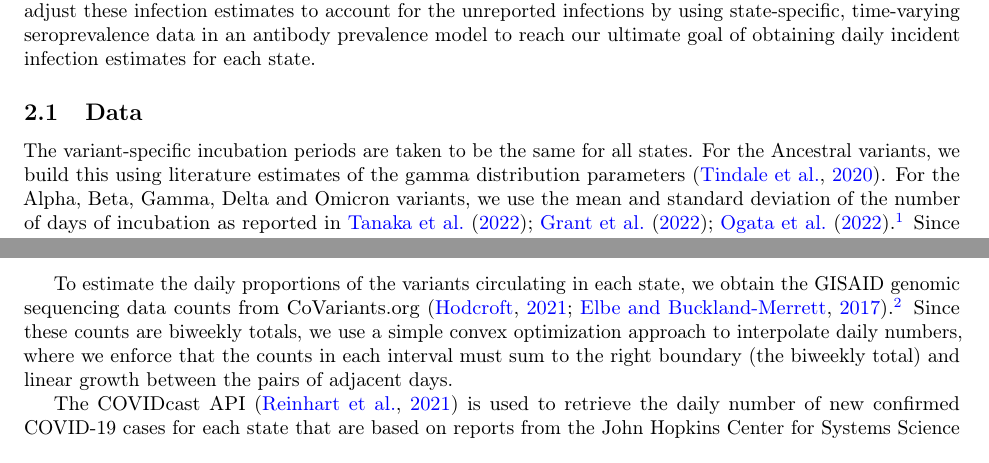
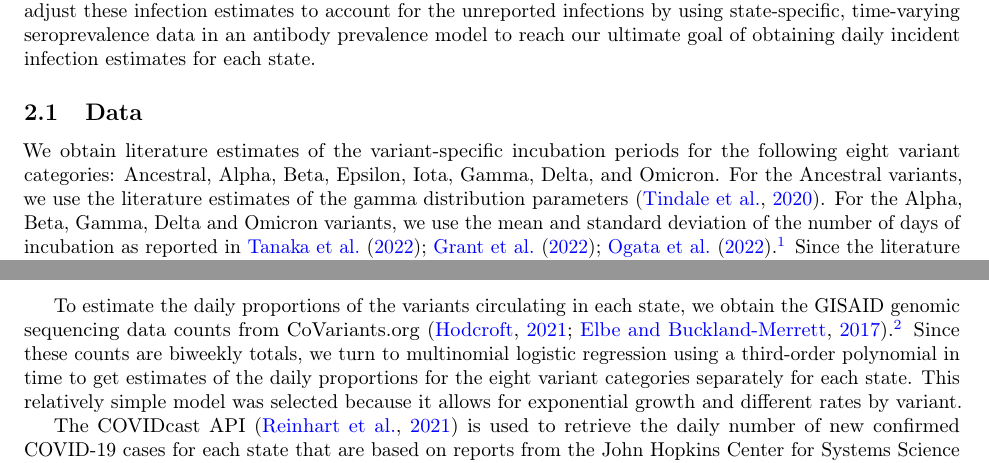
Before and after one commit to cmu-delphi/latent-infections, a LaTeX paper (main.tex): two parts of pages 2 and 3 of 29, joined at a grey line, cut so that both start at the same text. Compiled offline with pdfLaTeX.

Commit message:
Change gisaid proportion method

```diff
--- a/main.tex
+++ b/main.tex
@@ -170,9 +170,10 @@ infection estimates for each state.
 
 \subsection{Data}
 
-
-The variant-specific incubation periods are taken to be the same for all states.
-For the Ancestral variants, we build this using
+We obtain literature estimates of the variant-specific incubation periods
+for the following eight variant categories: Ancestral, Alpha, Beta, Epsilon, Iota,
+Gamma, Delta, and Omicron.
+For the Ancestral variants, we use the
 literature estimates of the gamma distribution parameters \citep{tindale2020evidence}.
 For the Alpha, Beta, Gamma, Delta and Omicron variants, we use the
 mean and standard deviation of the number of days of incubation as reported in
@@ -190,10 +191,15 @@ obtain the GISAID genomic sequencing data counts from CoVariants.org
 \citep{hodcroft2021covariants, elbe2017data}.\footnote{The complete list of
 EPI\_SET Identifiers that were used to produce the CoVariants data are provided
 in the Acknowledgements section of their website
-\citep{hodcroft2021covariants}.} Since these counts are biweekly totals, we use
-a simple convex optimization approach to interpolate daily numbers, where we
-enforce that the counts in each interval must sum to the right boundary (the
-biweekly total) and linear growth between the pairs of adjacent days.
+\citep{hodcroft2021covariants}.} Since these counts are biweekly totals, we turn to
+multinomial logistic regression using a third-order polynomial in time to get
+estimates of the daily proportions for the eight variant categories separately for each state.
+ This relatively simple model was selected because it allows for exponential growth
+ and different rates by variant.
+% Since these counts are biweekly totals, we use
+% a simple convex optimization approach to interpolate daily numbers, where we
+% enforce that the counts in each interval must sum to the right boundary (the
+% biweekly total) and linear growth between the pairs of adjacent days.
 
 The COVIDcast API \citep{reinhart2021open} is used to retrieve the daily number
 of new confirmed COVID-19 cases for each state that are based on reports from
```
Also changed, not shown: main.pdf.
